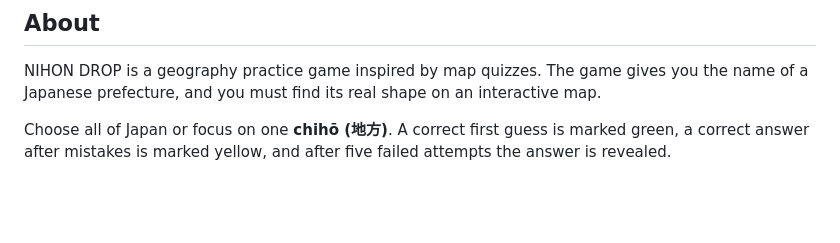
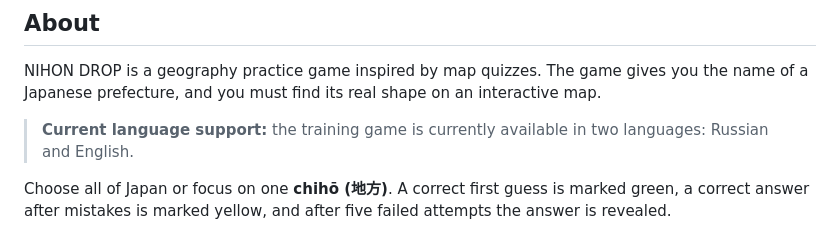
Before and after one commit to Phaethonoff/nihon-drop, a Markdown page: README.md, the part around the change. GitHub-like rendering; blank space fills up the shorter version.

Commit message:
Clarify current language support

```diff
--- a/README.md
+++ b/README.md
@@ -19,6 +19,8 @@ No installation, registration, or backend is required.
 ## About
 
 NIHON DROP is a geography practice game inspired by map quizzes. The game gives you the name of a Japanese prefecture, and you must find its real shape on an interactive map.
+
+> **Current language support:** the training game is currently available in two languages: Russian and English.
 
 Choose all of Japan or focus on one **chihō (地方)**. A correct first guess is marked green, a correct answer after mistakes is marked yellow, and after five failed attempts the answer is revealed.
 
```
